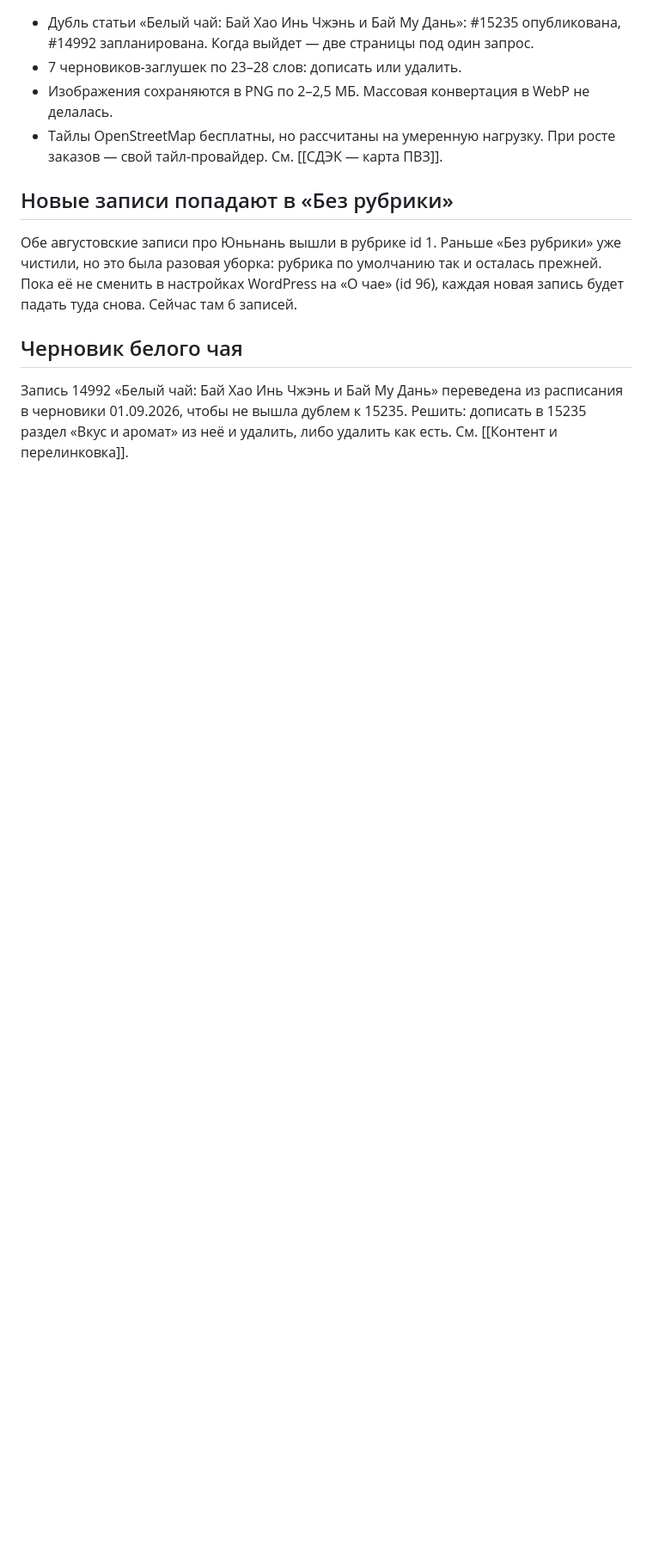
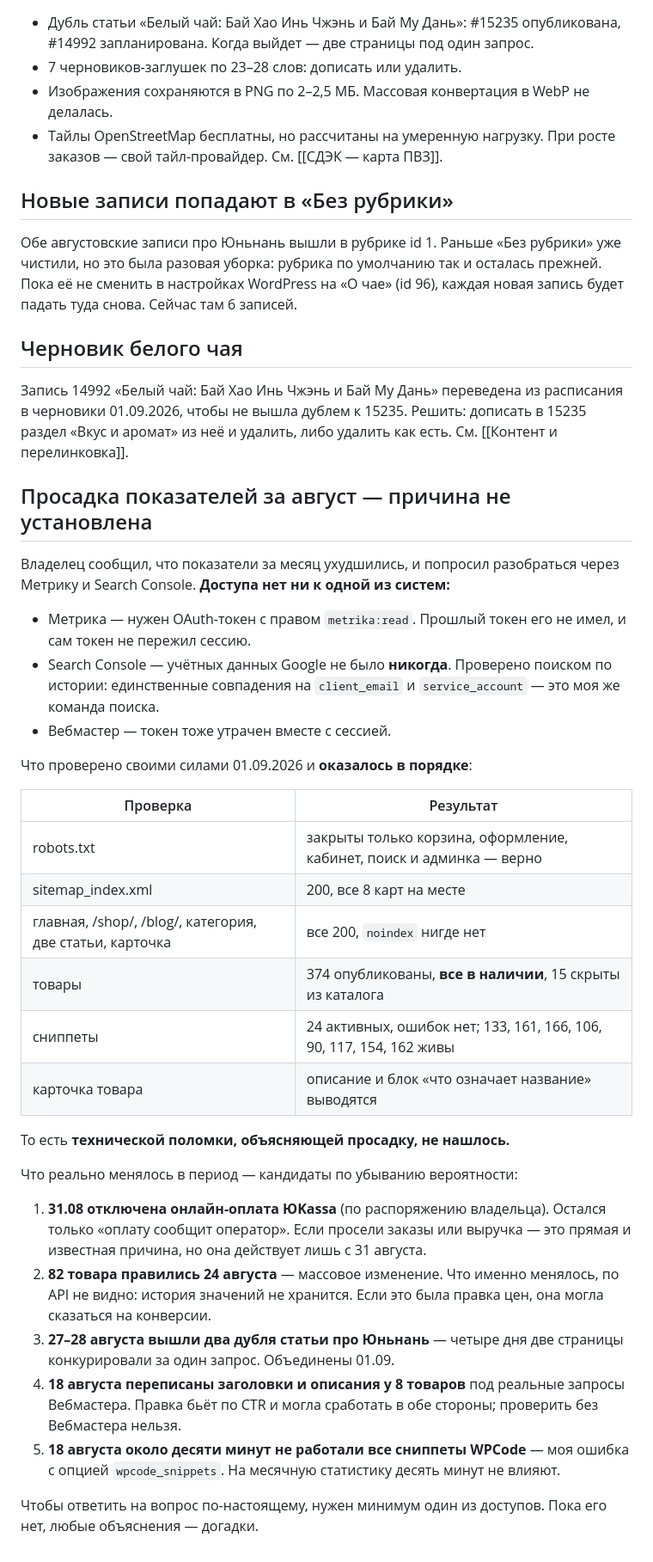
Before and after one commit to bazgen89-netizen/Yea-bot-, a Markdown page: knowledge/waystea/Открытые вопросы.md, the part around one of its changes. Shown at 86% size. Rendered like a GitHub page; blank space fills up the shorter version.

Commit message:
Record the August health check and why the drop cannot be explained yet
No access to Metrika or Search Console, so the cause of the reported drop is
undetermined. Checked what could be checked from outside: robots, sitemap,
noindex, stock, snippets — all sound, so there is no technical breakage to
blame. Listed what actually changed in the period, with the payment gateway
switched off on 31 August as the one known, direct cause of any drop in orders.

Co-Authored-By: Claude Opus 5 <noreply@anthropic.com>
Claude-Session: https://claude.ai/code/session_01UhD6jqLtAD3irEDYoM2TCj

```diff
--- a/knowledge/waystea/Открытые вопросы.md
+++ b/knowledge/waystea/Открытые вопросы.md
@@ -82,3 +82,48 @@
 из расписания в черновики 01.09.2026, чтобы не вышла дублем к 15235.
 Решить: дописать в 15235 раздел «Вкус и аромат» из неё и удалить,
 либо удалить как есть. См. [[Контент и перелинковка]].
+
+
+## Просадка показателей за август — причина не установлена
+
+Владелец сообщил, что показатели за месяц ухудшились, и попросил разобраться
+через Метрику и Search Console. **Доступа нет ни к одной из систем:**
+
+- Метрика — нужен OAuth-токен с правом `metrika:read`. Прошлый токен его не имел,
+  и сам токен не пережил сессию.
+- Search Console — учётных данных Google не было **никогда**. Проверено поиском
+  по истории: единственные совпадения на `client_email` и `service_account` —
+  это моя же команда поиска.
+- Вебмастер — токен тоже утрачен вместе с сессией.
+
+Что проверено своими силами 01.09.2026 и **оказалось в порядке**:
+
+| Проверка | Результат |
+|---|---|
+| robots.txt | закрыты только корзина, оформление, кабинет, поиск и админка — верно |
+| sitemap_index.xml | 200, все 8 карт на месте |
+| главная, /shop/, /blog/, категория, две статьи, карточка | все 200, `noindex` нигде нет |
+| товары | 374 опубликованы, **все в наличии**, 15 скрыты из каталога |
+| сниппеты | 24 активных, ошибок нет; 133, 161, 166, 106, 90, 117, 154, 162 живы |
+| карточка товара | описание и блок «что означает название» выводятся |
+
+То есть **технической поломки, объясняющей просадку, не нашлось.**
+
+Что реально менялось в период — кандидаты по убыванию вероятности:
+
+1. **31.08 отключена онлайн-оплата ЮKassa** (по распоряжению владельца).
+   Остался только «оплату сообщит оператор». Если просели заказы или выручка —
+   это прямая и известная причина, но она действует лишь с 31 августа.
+2. **82 товара правились 24 августа** — массовое изменение. Что именно менялось,
+   по API не видно: история значений не хранится. Если это была правка цен,
+   она могла сказаться на конверсии.
+3. **27–28 августа вышли два дубля статьи про Юньнань** — четыре дня две страницы
+   конкурировали за один запрос. Объединены 01.09.
+4. **18 августа переписаны заголовки и описания у 8 товаров** под реальные запросы
+   Вебмастера. Правка бьёт по CTR и могла сработать в обе стороны; проверить
+   без Вебмастера нельзя.
+5. **18 августа около десяти минут не работали все сниппеты WPCode** — моя ошибка
+   с опцией `wpcode_snippets`. На месячную статистику десять минут не влияют.
+
+Чтобы ответить на вопрос по-настоящему, нужен минимум один из доступов.
+Пока его нет, любые объяснения — догадки.
```
Also changed, not shown: other parts of knowledge/waystea/Открытые вопросы.md (+1 -1 lines).
